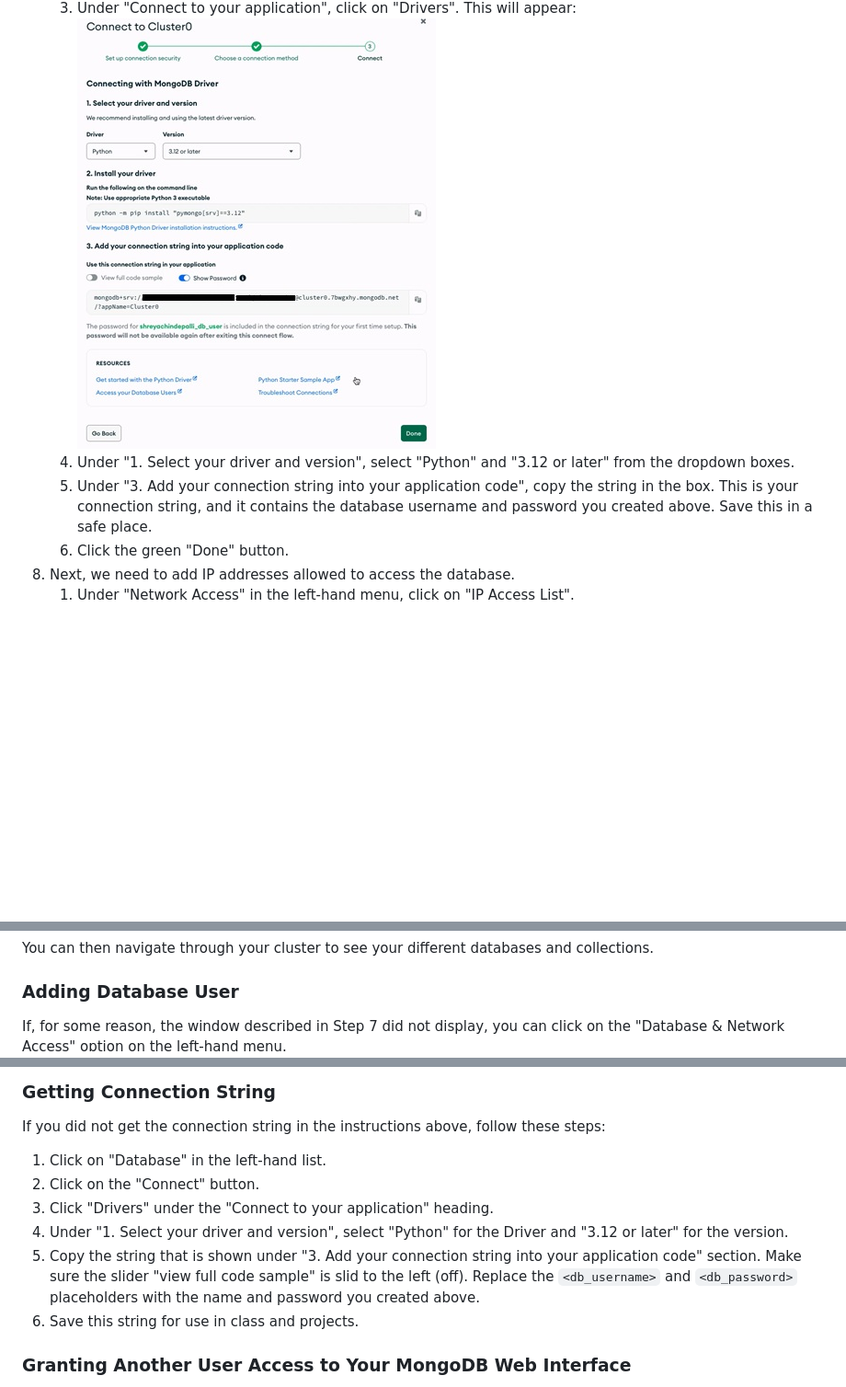
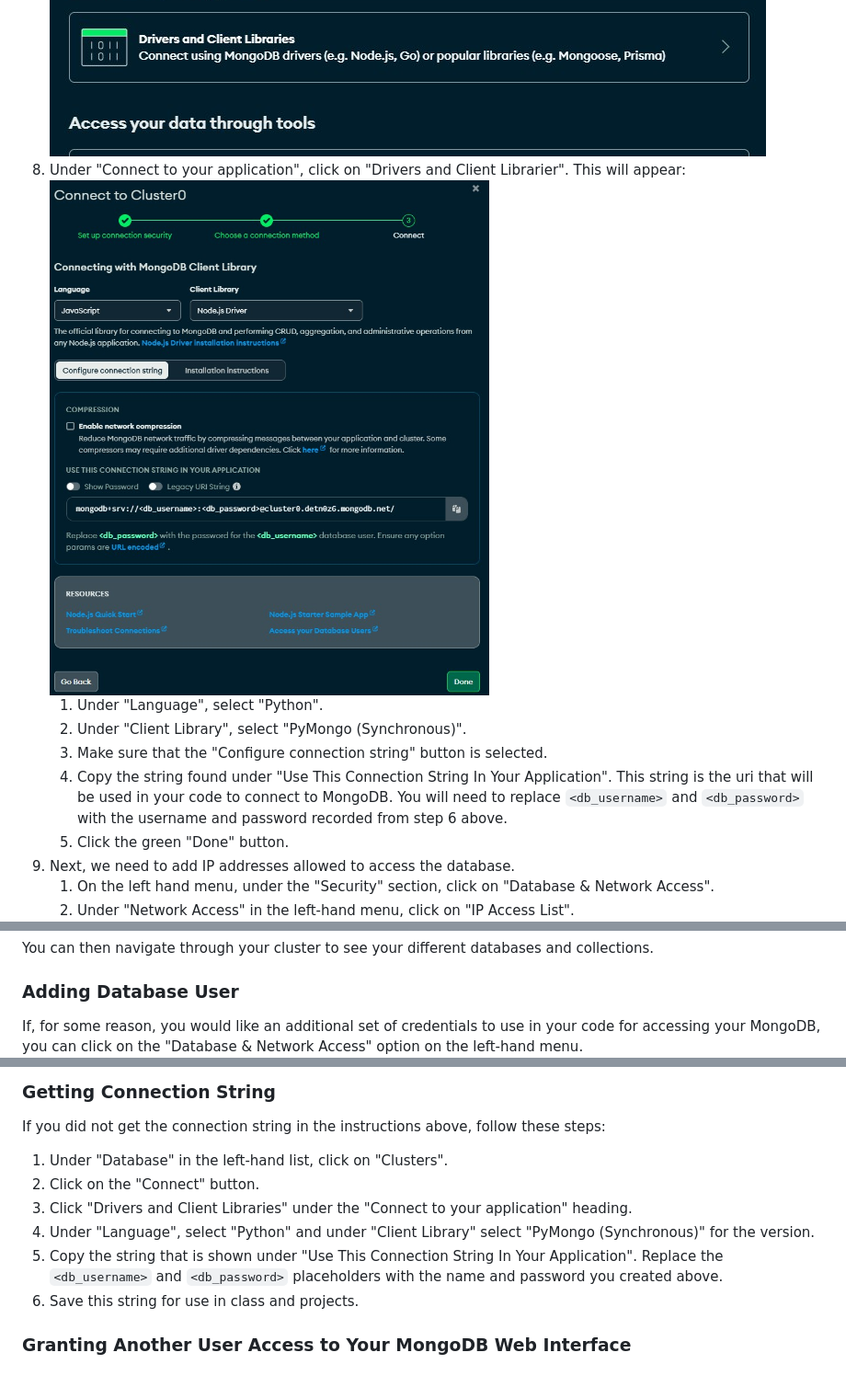
Before and after one commit to dward2/BME547, a Markdown page: Resources/Databases/mlab.md, 3 parts joined by grey strips. Shown at 92% size. Rendered like a GitHub page; pictures changed too: Resources/Databases/images/connect_2.jpg, Resources/Databases/images/connect_3.jpg; blank space fills up the shorter version.

Commit message:
Update MongoDB Creation Instructions for November 2026

```diff
--- a/Resources/Databases/mlab.md
+++ b/Resources/Databases/mlab.md
@@ -53,15 +43,18 @@ your experience varies from below, modify as needed.
         ![connect](./images/connect_2.jpg)
-   3. Under "Connect to your application", click on "Drivers".  This will
-      appear:
-        ![connect](./images/connect_3.jpg)
-   4. Under "1. Select your driver and version", select "Python" and "3.12 or
-      later" from the dropdown boxes.
-   5. Under "3. Add your connection string into your application code", copy
-      the string in the box.  This is your connection string, and it contains
-      the database username and password you created above.  Save this in a
-      safe place.
-   6. Click the green "Done" button.
-8. Next, we need to add IP addresses allowed to access the database.
+8. Under "Connect to your application", click on "Drivers and Client Librarier".
+   This will appear:
+     ![connect](./images/connect_3.jpg)
+   1. Under "Language", select "Python".
+   2. Under "Client Library", select "PyMongo (Synchronous)".
+   3. Make sure that the "Configure connection string" button is selected.
+   4. Copy the string found under "Use This Connection String In Your
+      Application".  This string is the uri that will be used in your code to
+      connect to MongoDB.  You will need to replace `<db_username>` and
+      `<db_password>` with the username and password recorded from step 6 above.
+   5. Click the green "Done" button.
+9. Next, we need to add IP addresses allowed to access the database.
+   1. On the left hand menu, under the "Security" section, click on
+      "Database & Network Access".
    1. Under "Network Access" in the left-hand menu, click on "IP Access List".
         ![ip access list](./images/ip_access_list_menu.jpg)
    2. On the IP Access List page, Click on the green "+ Add IP Address"
@@ -83,7 +76,8 @@ You can then navigate through your cluster to see your different databases
 and collections.
 
 ### Adding Database User
-If, for some reason, the window described in Step 7 did not display, you can
+If, for some reason, you would like an additional set of credentials to use in
+your code for accessing your MongoDB, you can
     click on the "Database & Network Access" option on the left-hand menu.
         ![database access](./images/database_network_menu.jpg)
 On the "Database Users" page, you can click on the green "+ Add New Database
@@ -104,14 +98,14 @@ On the "Database Users" page, you can click on the green "+ Add New Database
 
 If you did not get the connection string in the instructions above, follow
 these steps:
-1. Click on "Database" in the left-hand list.
+1. Under "Database" in the left-hand list, click on "Clusters".
 2. Click on the "Connect" button.
-3. Click "Drivers" under the "Connect to your application" heading.
-4. Under "1. Select your driver and version", select "Python" for the Driver
-      and "3.12 or later" for the version.
-5. Copy the string that is shown under "3. Add your connection string into
-    your application code" section.  Make sure the slider "view full code
-    sample" is slid to the left (off).  Replace the `<db_username>` and
+3. Click "Drivers and Client Libraries" under the "Connect to your application"
+   heading.
+4. Under "Language", select "Python" and under "Client Library" select "PyMongo
+   (Synchronous)" for the version.
+5. Copy the string that is shown under "Use This Connection String In Your
+   Application".  Replace the `<db_username>` and
   `<db_password>` placeholders with the name and password you created above.
 6. Save this string for use in class and projects.
 
```
Also changed, not shown: other parts of Resources/Databases/mlab.md (+15 -25 lines), Resources/Databases/images/connect_1.jpg, Resources/Databases/images/connect_3_fix.png (added), Resources/Databases/images/free_database_choice.jpg (added).
